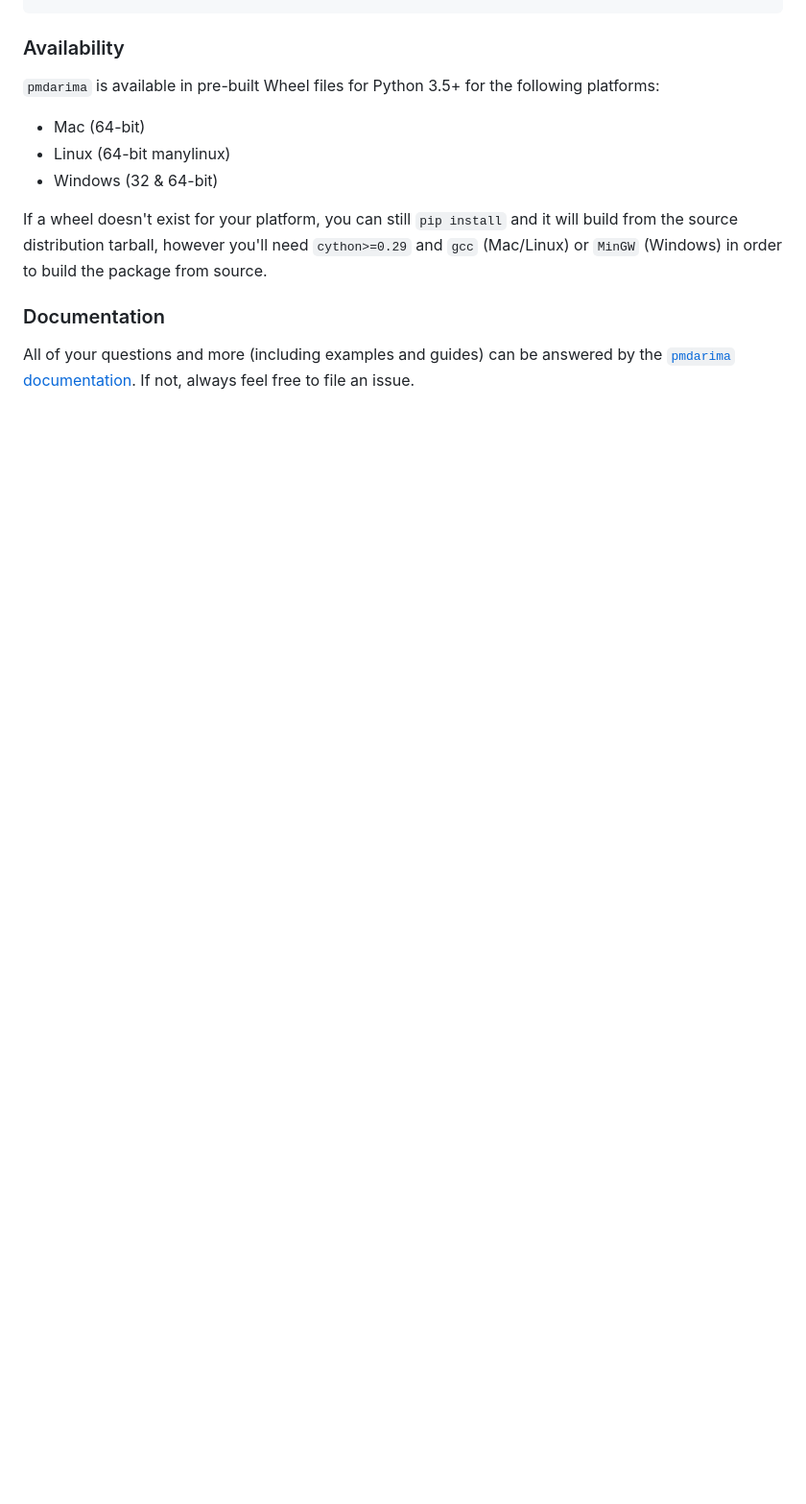
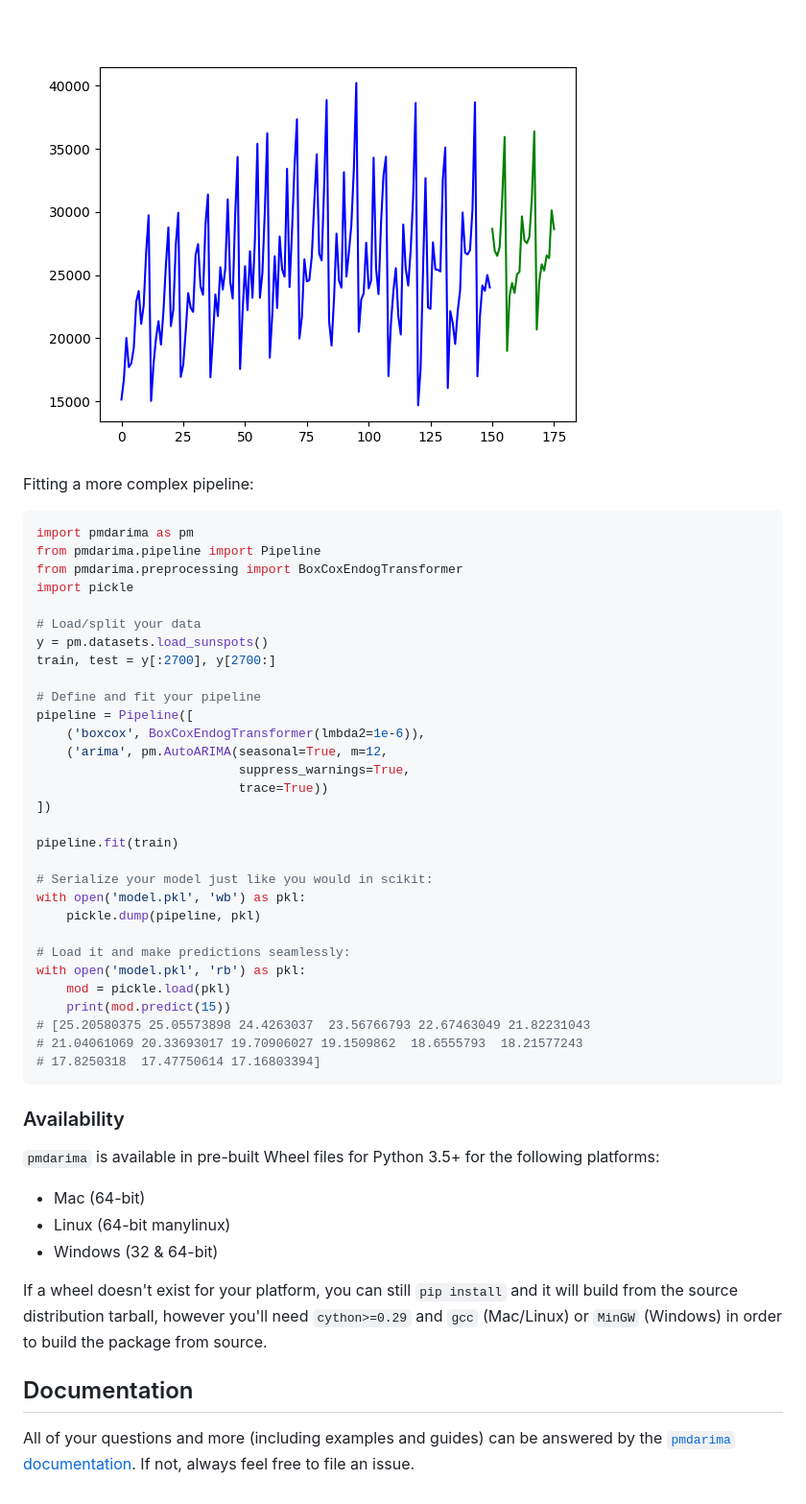
Before and after one commit to alkaline-ml/pmdarima, a Markdown page: README.md, the part around one of its changes. Shown at 96% size. Drawn GitHub-style; pictures changed too: etc/img/readme_example1.png (added); blank space fills up the shorter version.

Commit message:
Make the README cool again

````diff
--- a/README.md
+++ b/README.md
@@ -41,3 +72,39 @@ from pmdarima.arima import auto_arima
+<img src="etc/img/readme_example1.png"/>
+
+
+Fitting a more complex pipeline:
+
+```python
+import pmdarima as pm
+from pmdarima.pipeline import Pipeline
+from pmdarima.preprocessing import BoxCoxEndogTransformer
+import pickle
+
+# Load/split your data
+y = pm.datasets.load_sunspots()
+train, test = y[:2700], y[2700:]
+
+# Define and fit your pipeline
+pipeline = Pipeline([
+    ('boxcox', BoxCoxEndogTransformer(lmbda2=1e-6)),
+    ('arima', pm.AutoARIMA(seasonal=True, m=12,
+                           suppress_warnings=True,
+                           trace=True))
+])
+
+pipeline.fit(train)
+
+# Serialize your model just like you would in scikit:
+with open('model.pkl', 'wb') as pkl:
+    pickle.dump(pipeline, pkl)
+
+# Load it and make predictions seamlessly:
+with open('model.pkl', 'rb') as pkl:
+    mod = pickle.load(pkl)
+    print(mod.predict(15))
+# [25.20580375 25.05573898 24.4263037  23.56766793 22.67463049 21.82231043
+# 21.04061069 20.33693017 19.70906027 19.1509862  18.6555793  18.21577243
+# 17.8250318  17.47750614 17.16803394]
 ```
 
 
@@ -54,7 +121,7 @@ will build from the source distribution tarball, however you'll need `cython>=0.
 and `gcc` (Mac/Linux) or `MinGW` (Windows) in order to build the package from source.
 
 
-### Documentation
+## Documentation
 
 All of your questions and more (including examples and guides) can be answered by
 the [`pmdarima` documentation](https://www.alkaline-ml.com/pmdarima). If not, always
````
Also changed, not shown: other parts of README.md (+41 -10 lines).
